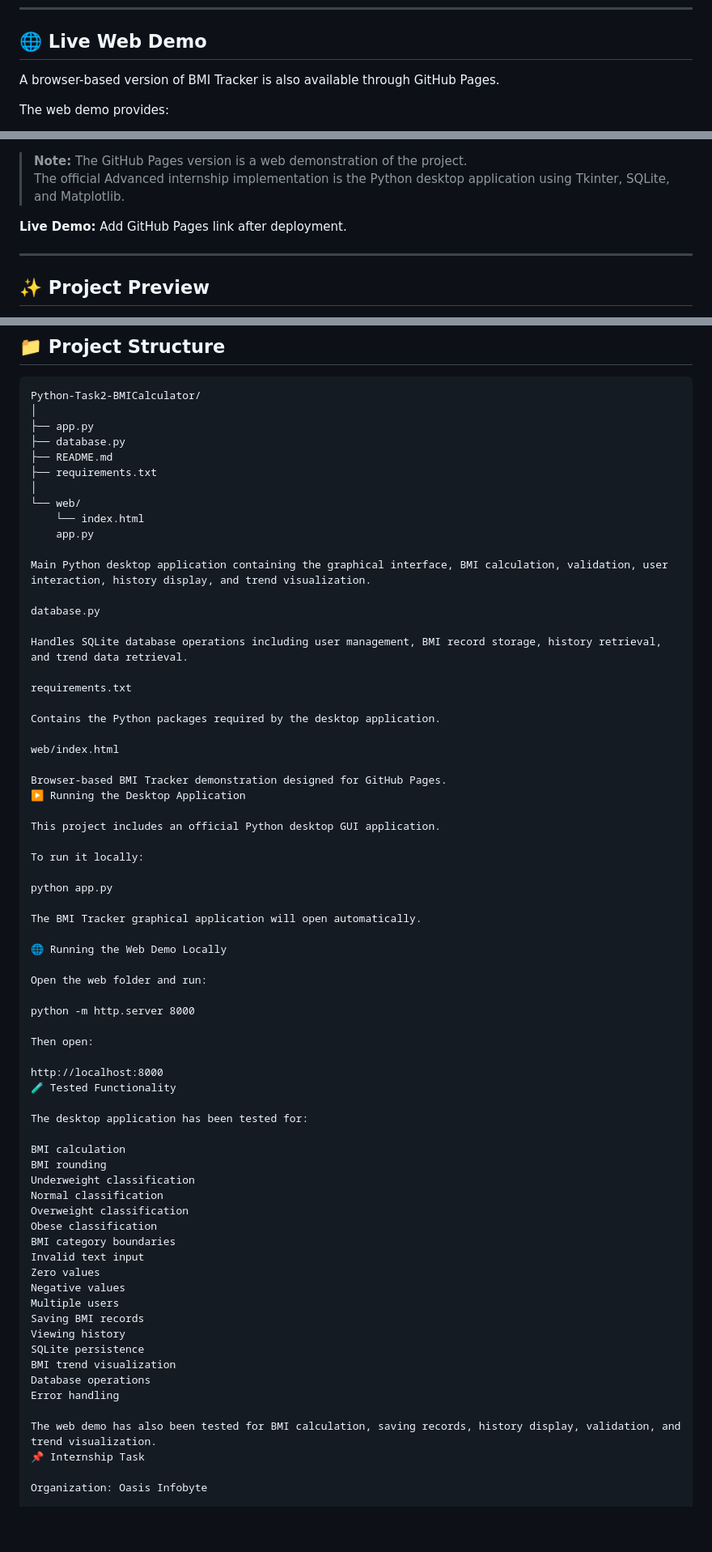
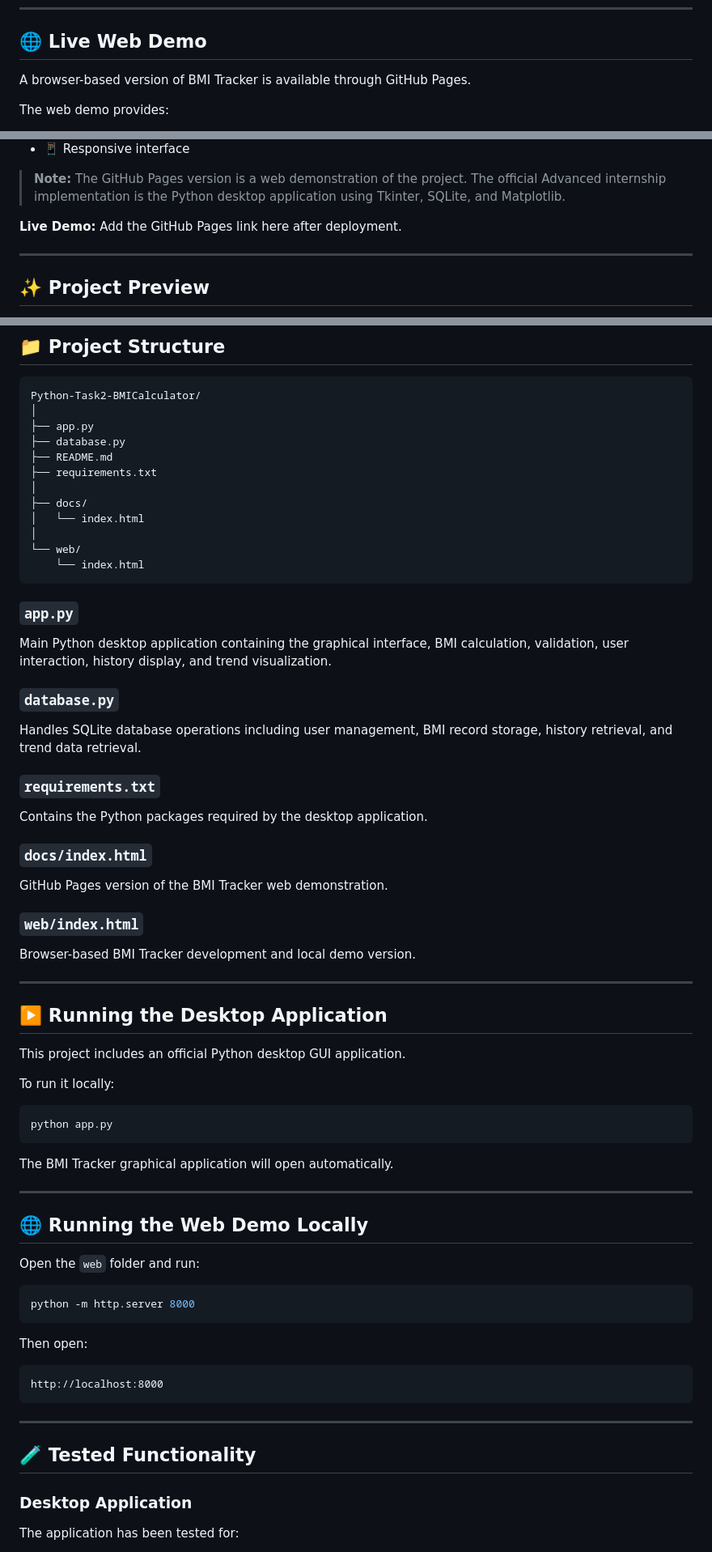
Before and after one commit to taqwaasif1022/OIBSIP, a Markdown page: Python-Task2-BMICalculator/README.md, 3 parts joined by grey strips. Shown at 81% size. GitHub-like rendering; blank space fills up the shorter version.

````diff
--- a/Python-Task2-BMICalculator/README.md
+++ b/Python-Task2-BMICalculator/README.md
@@ -10,7 +10,7 @@ BMI Tracker allows users to calculate their BMI, understand their BMI category,
 
 ## 🌐 Live Web Demo
 
-A browser-based version of BMI Tracker is also available through GitHub Pages.
+A browser-based version of BMI Tracker is available through GitHub Pages.
 
 The web demo provides:
 
@@ -26,7 +26,7 @@ The web demo provides:
 > **Note:** The GitHub Pages version is a web demonstration of the project.
 > The official Advanced internship implementation is the Python desktop application using Tkinter, SQLite, and Matplotlib.
 
-**Live Demo:** Add GitHub Pages link after deployment.
+**Live Demo:** Add the GitHub Pages link here after deployment.
 
 ---
 
@@ -177,66 +179,68 @@ Python-Task2-BMICalculator/
 ├── README.md
 ├── requirements.txt
 │
+├── docs/
+│   └── index.html
+│
 └── web/
     └── index.html
-    app.py
+```
+
+### `app.py`
 
 Main Python desktop application containing the graphical interface, BMI calculation, validation, user interaction, history display, and trend visualization.
 
-database.py
+### `database.py`
 
 Handles SQLite database operations including user management, BMI record storage, history retrieval, and trend data retrieval.
 
-requirements.txt
+### `requirements.txt`
 
 Contains the Python packages required by the desktop application.
 
-web/index.html
+### `docs/index.html`
 
-Browser-based BMI Tracker demonstration designed for GitHub Pages.
-▶️ Running the Desktop Application
+GitHub Pages version of the BMI Tracker web demonstration.
+
+### `web/index.html`
+
+Browser-based BMI Tracker development and local demo version.
+
+---
+
+## ▶️ Running the Desktop Application
 
 This project includes an official Python desktop GUI application.
 
 To run it locally:
 
+```bash
 python app.py
+```
 
 The BMI Tracker graphical application will open automatically.
 
-🌐 Running the Web Demo Locally
+---
 
-Open the web folder and run:
+## 🌐 Running the Web Demo Locally
 
+Open the `web` folder and run:
+
+```bash
 python -m http.server 8000
+```
 
 Then open:
 
+```text
 http://localhost:8000
-🧪 Tested Functionality
+```
 
-The desktop application has been tested for:
+---
 
-BMI calculation
-BMI rounding
-Underweight classification
-Normal classification
-Overweight classification
-Obese classification
-BMI category boundaries
-Invalid text input
-Zero values
-Negative values
-Multiple users
-Saving BMI records
-Viewing history
-SQLite persistence
-BMI trend visualization
-Database operations
-Error handling
+## 🧪 Tested Functionality
 
-The web demo has also been tested for BMI calculation, saving records, history display, validation, and trend visualization.
-📌 Internship Task
+### Desktop Application
 
-Organization: Oasis Infobyte
+The application has been tested for:
 
````
Also changed, not shown: other parts of Python-Task2-BMICalculator/README.md (+71 -7 lines).
